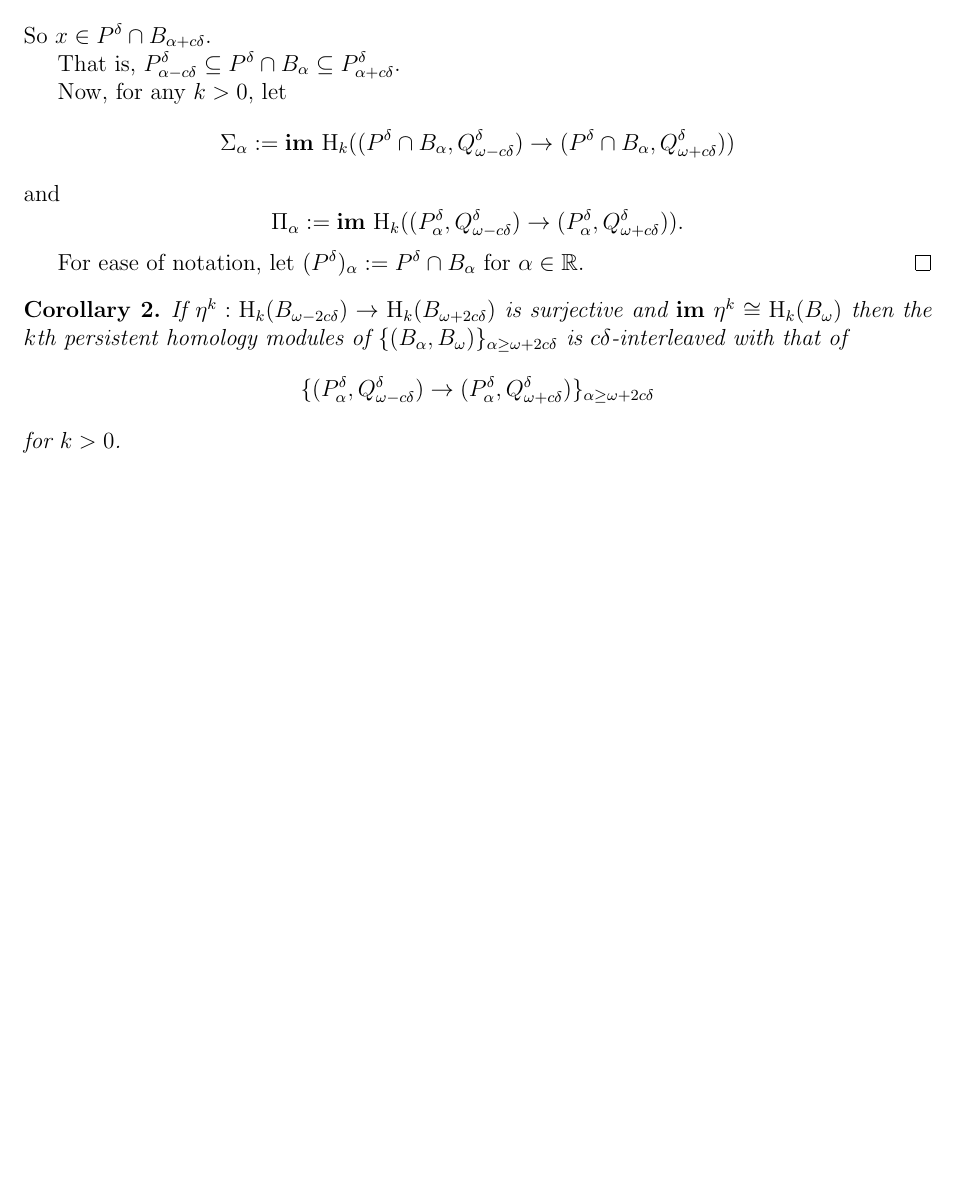
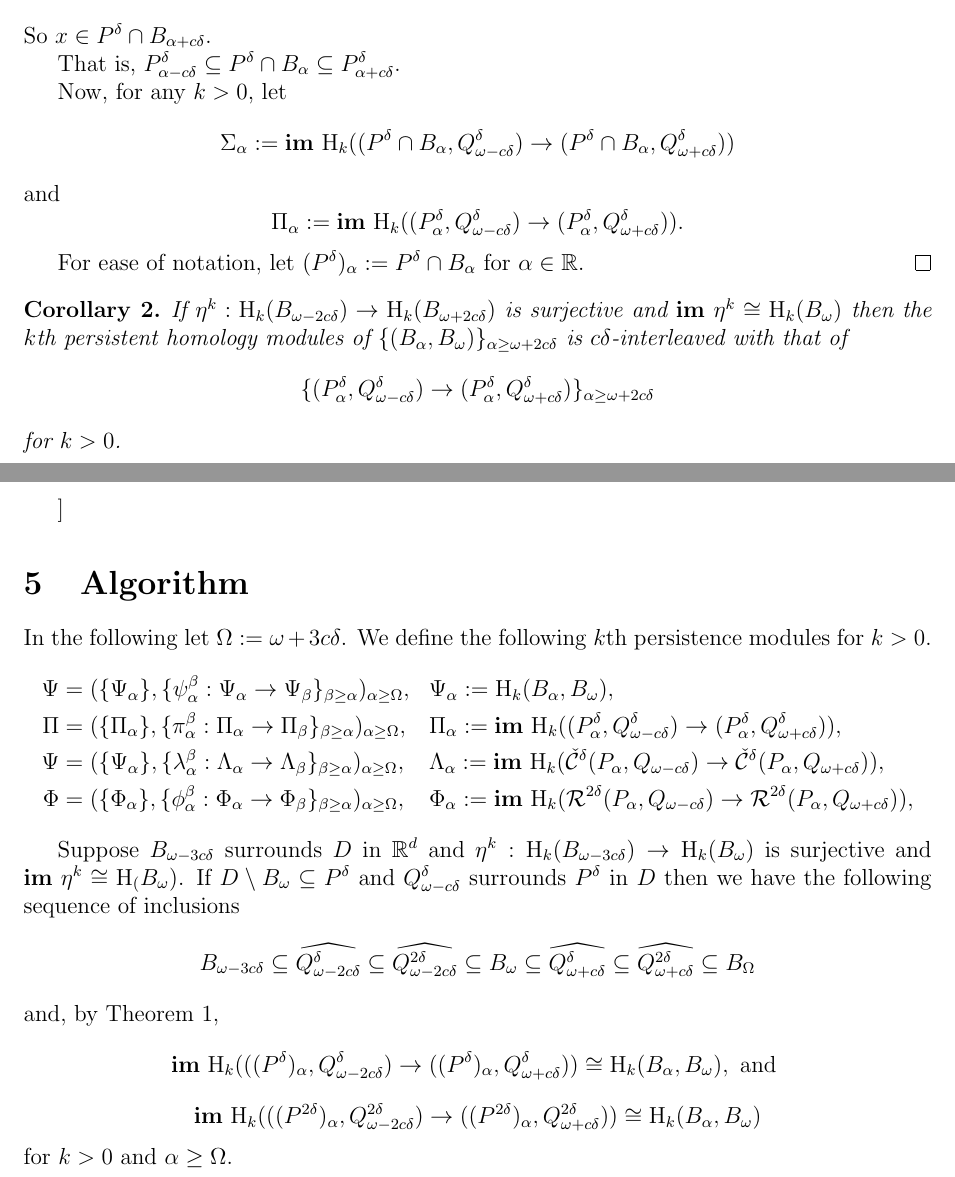
Before and after one commit to shirtd/prelim, a LaTeX document (new.tex, which reads new/4-algorithm.tex): part of page 8 of 8 before the commit and two parts of pages 8 and 9 of 9 after it, the two joined at a grey line, cut so that both start at the same text, the shorter picture padded with empty space. Compiled offline with pdfLaTeX.

Commit message:
starting algorithm

```diff
--- a/new.tex
+++ b/new.tex
@@ -29,7 +29,9 @@
 \section{From Coverage Testing to the Analysis of Scalar Fields}
 \input{new/3-scalar}
 %
-% \clearpage
+\clearpage]
+\section{Algorithm}
+\input{new/4-algorithm}
 %
 % \section{Connection with the TCC}
 %
--- /dev/null
+++ b/new/4-algorithm.tex
@@ -0,0 +1,18 @@
+% !TeX root = ../new.tex
+
+In the following let $\Omega := \ome + 3c\of$.
+We define the following $k$th persistence modules for $k > 0$.
+\begin{align*}
+  \Psi &= (\{\Psi_\alpha\}, \{\psi_\alpha^\beta : \Psi_\alpha\to \Psi_\beta\}_{\beta\geq \alpha})_{\alpha\geq\Omega}, & &\Psi_\alpha := \hom_k(B_\alpha, \B),\\
+  \Pi &= (\{\Pi_\alpha\}, \{\pi_\alpha^\beta : \Pi_\alpha\to \Pi_\beta\}_{\beta\geq \alpha})_{\alpha\geq\Omega}, & &\Pi_\alpha := \im~\hom_k((\P_\alpha, \Q^\of)\to (\P_\alpha, \QQ^\of)),\\
+  \Psi &= (\{\Psi_\alpha\}, \{\lambda_\alpha^\beta : \Lambda_\alpha\to \Lambda_\beta\}_{\beta\geq \alpha})_{\alpha\geq\Omega}, & &\Lambda_\alpha := \im~\hom_k(\cech^\delta(P_\alpha, \Q)\to \cech^\delta(P_\alpha, \QQ)),\\
+  \Phi &= (\{\Phi_\alpha\}, \{\phi_\alpha^\beta : \Phi_\alpha\to \Phi_\beta\}_{\beta\geq \alpha})_{\alpha\geq\Omega}, & &\Phi_\alpha := \im~\hom_k(\rips^{2\delta}(P_\alpha, \Q)\to \rips^{2\delta}(P_\alpha, \QQ)),
+\end{align*}
+
+Suppose $B_{\omega - 3c\delta}$ surrounds $D$ in $\R^d$ and $\eta^k : \hom_k(B_{\omega-3c\delta})\to \hom_k(B_\omega)$ is surjective and $\im~\eta^k\cong \hom_(B_\omega)$.
+If $D\setminus\B\subseteq\P$ and $\Q^\of$ surrounds $\P$ in $D$ then we have the following sequence of inclusions
+\[ B_{\omega - 3c\delta}\subseteq \widehat{Q_{\omega-2c\delta}^\delta}\subseteq \widehat{Q_{\omega-2c\delta}^{2\delta}}\subseteq \B\subseteq \widehat{\QQ^\delta}\subseteq\widehat{\QQ^{2\delta}}\subseteq B_{\Omega}\]
+and, by Theorem~\ref{thm:separate_iso},
+\[\im~\hom_k(((\P)_\alpha,Q_{\omega-2c\delta}^\of)\to ((\P)_\alpha,\QQ^\of))\cong\hom_k(B_\alpha, B_\omega),\text{ and }\]
+\[\im~\hom_k(((P^{2\delta})_\alpha,Q_{\omega-2c\delta}^{2\of})\to ((P^{2\of})_\alpha,\QQ^{2\of}))\cong\hom_k(B_\alpha, B_\omega)\]
+for $k > 0$ and $\alpha\geq\Omega$.
```
